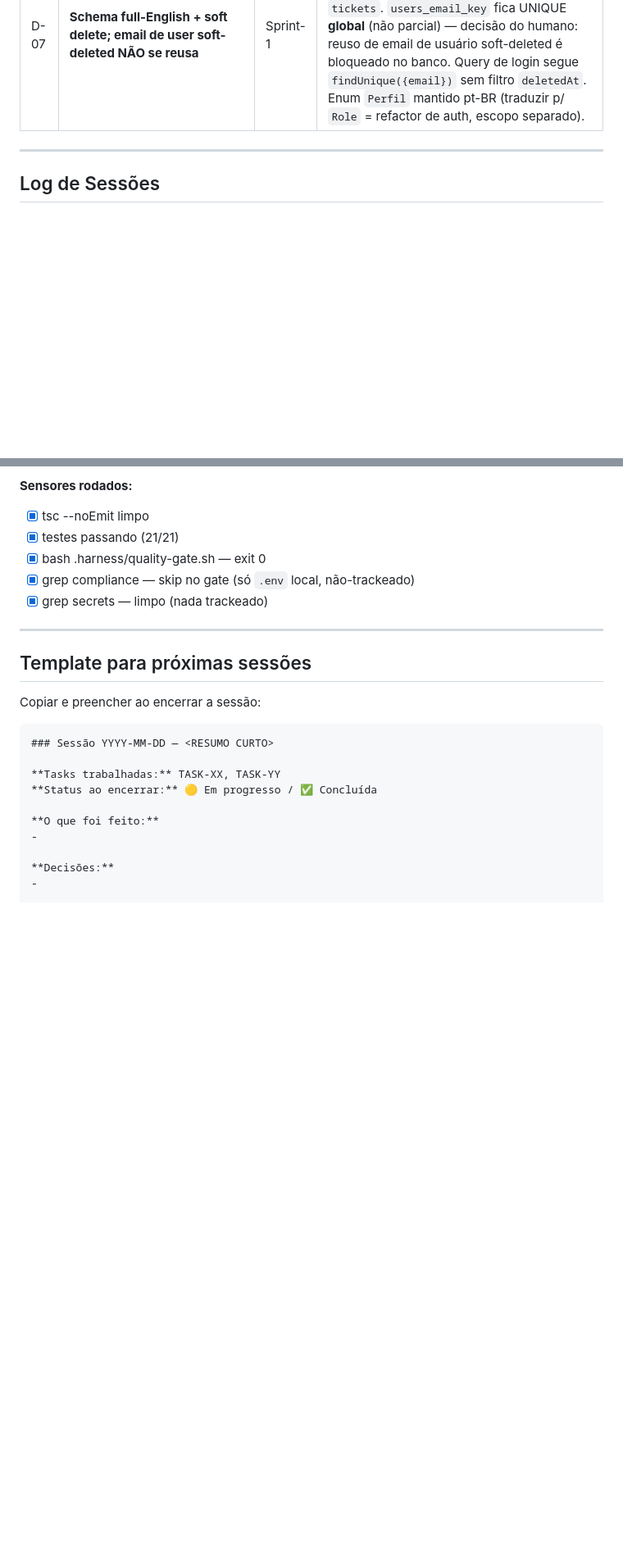
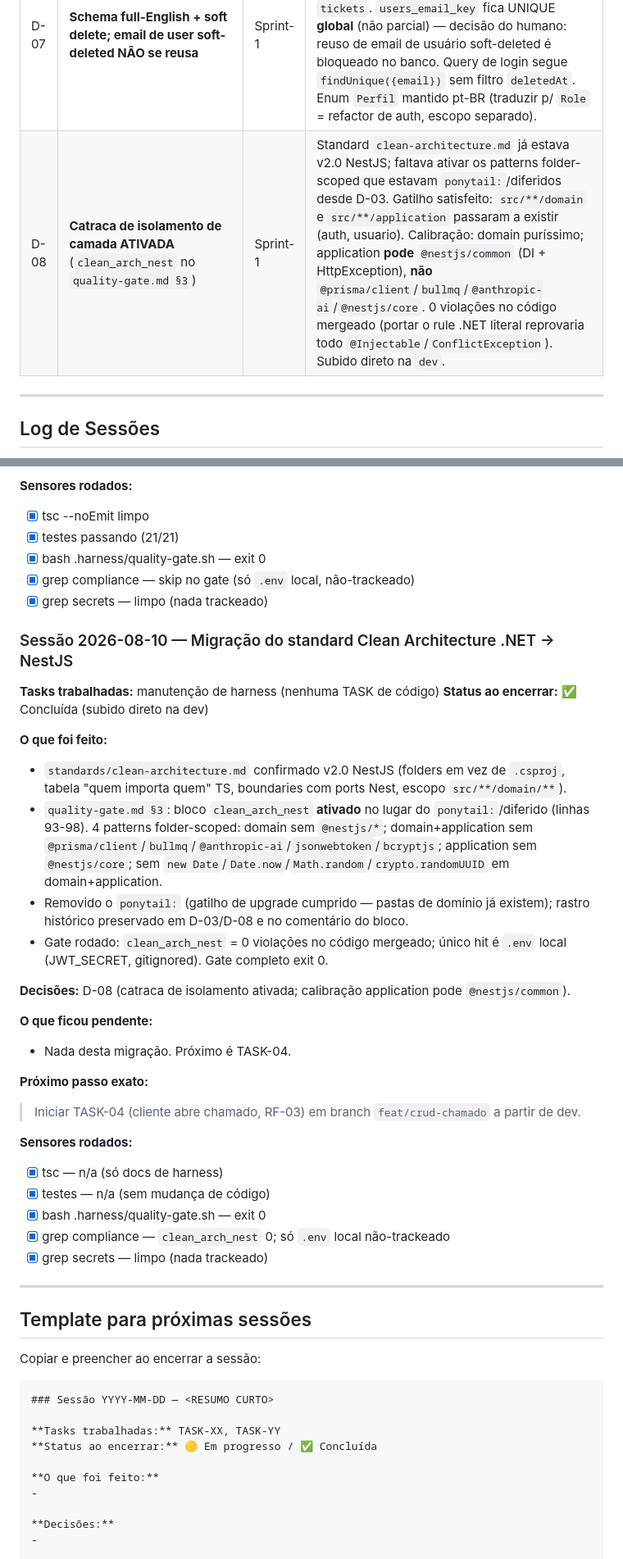
Before and after one commit to adrielsilva-invista/trilha-invista-backend, a Markdown page: plan-build/Progress.md, 2 parts joined by grey strips. Shown at 82% size. Rendered like a GitHub page; blank space fills up the shorter version.

Commit message:
change:harness-architecture

```diff
--- a/plan-build/Progress.md
+++ b/plan-build/Progress.md
@@ -74,6 +74,7 @@ jest | 21/21 | domain perfil (3), LoginUseCase (3), PerfilGuard (5), PrismaServi
 | D-05 | **Sprint-1 = fundação sem IA** (RF-01/02/03/09/10); IA/fila/atribuição/histórico → Sprint-2 | Sprint-1 | Isola o risco (Claude) da S2. Consequência aceita: chamado nasce AGUARDANDO_CLASSIFICACAO e fica parado até a S2. |
 | D-06 | **Prisma fixado em ^6** (não 7) | Sprint-1 | Prisma 7 exige driver adapter (@prisma/adapter-pg) + `prisma.config.ts` e remove `url` do datasource — cerimônia desnecessária pro escopo. Confirmado pelo humano (downgrade = decisão de dependência, CLAUDE.md Parte 3). |
 | D-07 | **Schema full-English + soft delete; email de user soft-deleted NÃO se reusa** | Sprint-1 | Revisão DBA: tabelas/colunas renomeadas p/ inglês snake_case (`@map`/`@@map`), `timestamptz`, `deleted_at` em `users` e `tickets`. `users_email_key` fica UNIQUE **global** (não parcial) — decisão do humano: reuso de email de usuário soft-deleted é bloqueado no banco. Query de login segue `findUnique({email})` sem filtro `deletedAt`. Enum `Perfil` mantido pt-BR (traduzir p/ `Role` = refactor de auth, escopo separado). |
+| D-08 | **Catraca de isolamento de camada ATIVADA** (`clean_arch_nest` no `quality-gate.md §3`) | Sprint-1 | Standard `clean-architecture.md` já estava v2.0 NestJS; faltava ativar os patterns folder-scoped que estavam `ponytail:`/diferidos desde D-03. Gatilho satisfeito: `src/**/domain` e `src/**/application` passaram a existir (auth, usuario). Calibração: domain puríssimo; application **pode** `@nestjs/common` (DI + HttpException), **não** `@prisma/client`/`bullmq`/`@anthropic-ai`/`@nestjs/core`. 0 violações no código mergeado (portar o rule .NET literal reprovaria todo `@Injectable`/`ConflictException`). Subido direto na `dev`. |
 
 ---
 
@@ -190,6 +191,32 @@ jest | 21/21 | domain perfil (3), LoginUseCase (3), PerfilGuard (5), PrismaServi
 - [x] grep compliance — skip no gate (só `.env` local, não-trackeado)
 - [x] grep secrets — limpo (nada trackeado)
 
+### Sessão 2026-08-10 — Migração do standard Clean Architecture .NET → NestJS
+
+**Tasks trabalhadas:** manutenção de harness (nenhuma TASK de código)
+**Status ao encerrar:** ✅ Concluída (subido direto na dev)
+
+**O que foi feito:**
+- `standards/clean-architecture.md` confirmado v2.0 NestJS (folders em vez de `.csproj`, tabela "quem importa quem" TS, boundaries com ports Nest, escopo `src/**/domain/**`).
+- `quality-gate.md §3`: bloco `clean_arch_nest` **ativado** no lugar do `ponytail:`/diferido (linhas 93-98). 4 patterns folder-scoped: domain sem `@nestjs/*`; domain+application sem `@prisma/client`/`bullmq`/`@anthropic-ai`/`jsonwebtoken`/`bcryptjs`; application sem `@nestjs/core`; sem `new Date`/`Date.now`/`Math.random`/`crypto.randomUUID` em domain+application.
+- Removido o `ponytail:` (gatilho de upgrade cumprido — pastas de domínio já existem); rastro histórico preservado em D-03/D-08 e no comentário do bloco.
+- Gate rodado: `clean_arch_nest` = 0 violações no código mergeado; único hit é `.env` local (JWT_SECRET, gitignored). Gate completo exit 0.
+
+**Decisões:** D-08 (catraca de isolamento ativada; calibração application pode `@nestjs/common`).
+
+**O que ficou pendente:**
+- Nada desta migração. Próximo é TASK-04.
+
+**Próximo passo exato:**
+> Iniciar TASK-04 (cliente abre chamado, RF-03) em branch `feat/crud-chamado` a partir de dev.
+
+**Sensores rodados:**
+- [x] tsc — n/a (só docs de harness)
+- [x] testes — n/a (sem mudança de código)
+- [x] bash .harness/quality-gate.sh — exit 0
+- [x] grep compliance — `clean_arch_nest` 0; só `.env` local não-trackeado
+- [x] grep secrets — limpo (nada trackeado)
+
 ---
 
 ## Template para próximas sessões
```
